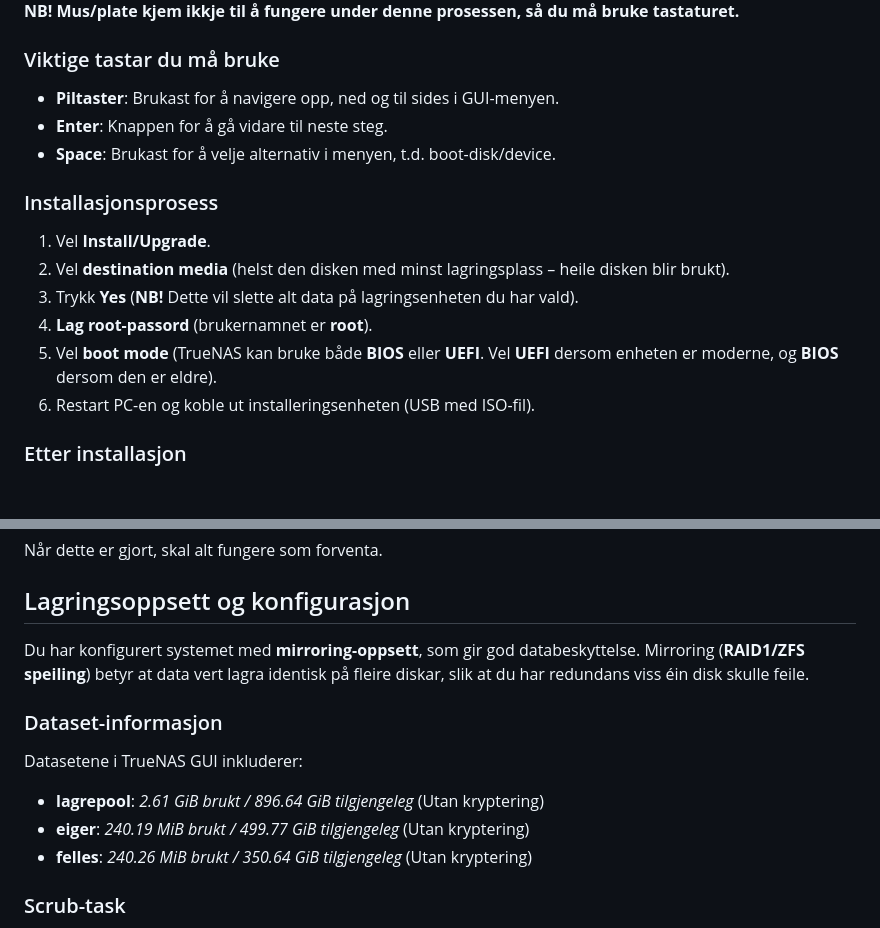
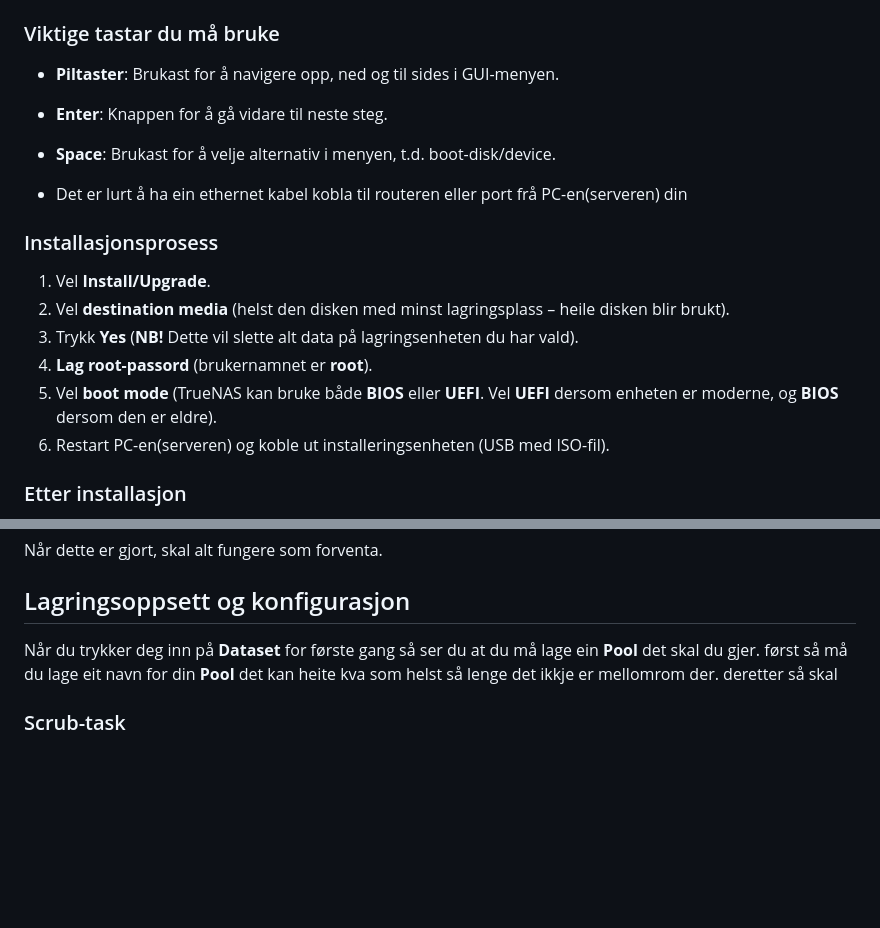
Before and after one commit to Nickeike/Pr-veeksamen, a Markdown page: server.md, 2 parts joined by grey strips. Drawn GitHub-style; blank space fills up the shorter version.

```diff
--- a/server.md
+++ b/server.md
@@ -11,13 +11,15 @@ Eg starta med å installere ein ISO-fil på ein minnepenn ved hjelp av **Balena
 - **Enter**: Knappen for å gå vidare til neste steg.
 - **Space**: Brukast for å velje alternativ i menyen, t.d. boot-disk/device.
 
+- Det er lurt å ha ein ethernet kabel kobla til routeren eller port frå PC-en(serveren) din
+
 ### Installasjonsprosess
 1. Vel **Install/Upgrade**.
 2. Vel **destination media** (helst den disken med minst lagringsplass – heile disken blir brukt).
 3. Trykk **Yes** (**NB!** Dette vil slette alt data på lagringsenheten du har vald).
 4. **Lag root-passord** (brukernamnet er **root**).
 5. Vel **boot mode** (TrueNAS kan bruke både **BIOS** eller **UEFI**. Vel **UEFI** dersom enheten er moderne, og **BIOS** dersom den er eldre).
-6. Restart PC-en og koble ut installeringsenheten (USB med ISO-fil).
+6. Restart PC-en(serveren) og koble ut installeringsenheten (USB med ISO-fil).
 
 ### Etter installasjon
 Om du har ein **Ethernet-kabel** tilkobla, skal systemet automatisk få ei IP-adresse og kunne bli tilgjengeleg via ein nettlesar (**Google Chrome, Brave eller Edge**).
@@ -38,13 +40,7 @@ Det kan vere lurt å oppgradere systemet til den nyaste versjonen (**Fangtooth**
 Når dette er gjort, skal alt fungere som forventa.
 
 ## Lagringsoppsett og konfigurasjon
-Du har konfigurert systemet med **mirroring-oppsett**, som gir god databeskyttelse. Mirroring (**RAID1/ZFS speiling**) betyr at data vert lagra identisk på fleire diskar, slik at du har redundans viss éin disk skulle feile.
-
-### Dataset-informasjon
-Datasetene i TrueNAS GUI inkluderer:
-- **lagrepool**: *2.61 GiB brukt / 896.64 GiB tilgjengeleg* (Utan kryptering)
-- **eiger**: *240.19 MiB brukt / 499.77 GiB tilgjengeleg* (Utan kryptering)
-- **felles**: *240.26 MiB brukt / 350.64 GiB tilgjengeleg* (Utan kryptering)
+Når du trykker deg inn på **Dataset** for første gang så ser du at du må lage ein **Pool** det skal du gjer. først så må du lage eit navn for din **Pool** det kan heite kva som helst så lenge det ikkje er mellomrom der. deretter så skal
 
 ### Scrub-task
 For å sikre data-integritet i ZFS, har systemet ein **scrub-task** som skannar og verifiserer blokkene i lagringspoolen. Dette hjelper med å oppdage eventuelle bit-flipping feil og gjenopprette data frå speilde eller paritetsdiskar.
```
